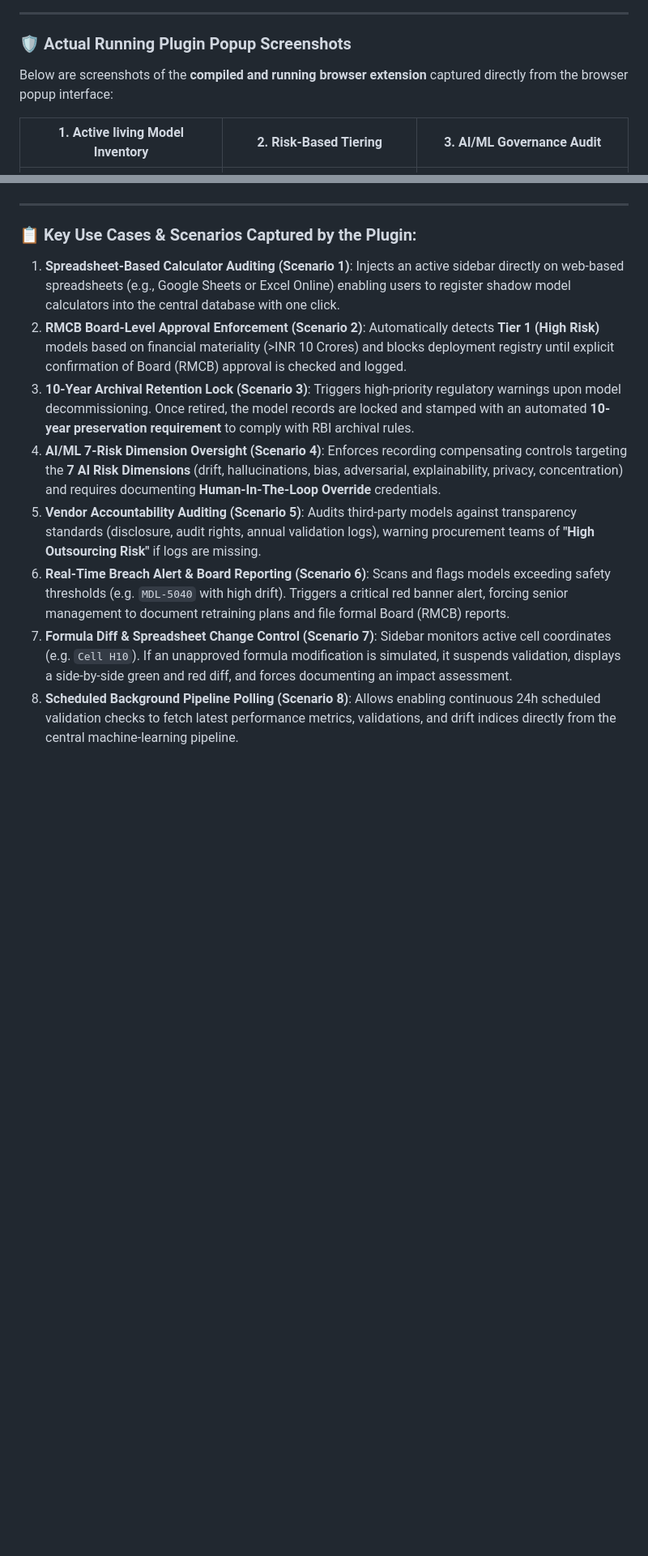
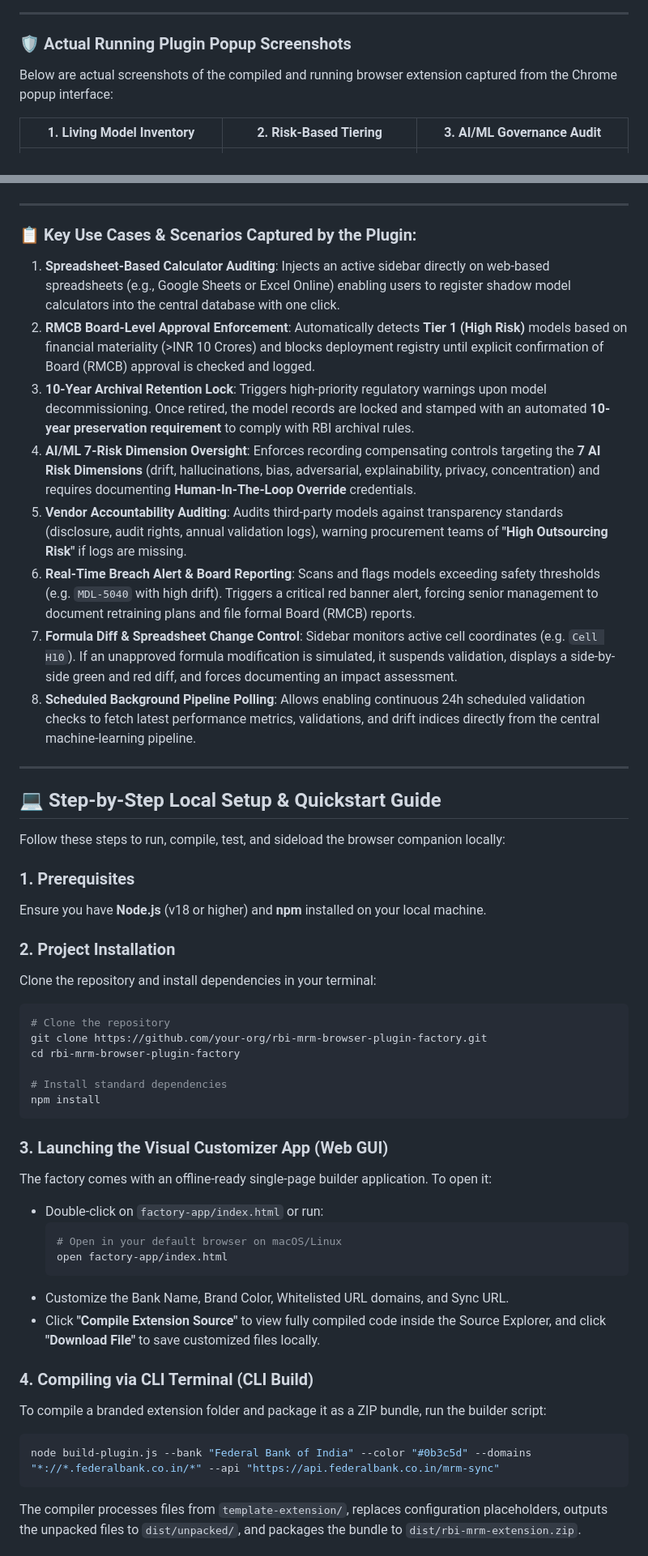
Before and after one commit to MaheshUmale/PLUGIN, a Markdown page: README.md, 2 parts joined by grey strips. Shown at 81% size. Drawn GitHub-style; blank space fills up the shorter version.

Commit message:
Update README landing page with screenshots and setup guides
Co-authored-by: MaheshUmale <38418372+MaheshUmale@users.noreply.github.com>

````diff
--- a/README.md
+++ b/README.md
@@ -30,9 +30,9 @@ The **Browser Plugin Factory** is an enterprise solution that allows Banks & NBF
 
 ### 🛡️ Actual Running Plugin Popup Screenshots
 
-Below are screenshots of the **compiled and running browser extension** captured directly from the browser popup interface:
+Below are actual screenshots of the compiled and running browser extension captured from the Chrome popup interface:
 
-| 1. Active living Model Inventory | 2. Risk-Based Tiering | 3. AI/ML Governance Audit |
+| 1. Living Model Inventory | 2. Risk-Based Tiering | 3. AI/ML Governance Audit |
 | :---: | :---: | :---: |
 | ![Model Inventory](/docs/images/plugin_inventory.png) | ![Risk-Based Tiering](/docs/images/plugin_tiering.png) | ![AI/ML Audit](/docs/images/plugin_ai_audit.png) |
 
@@ -40,11 +40,49 @@ Below are screenshots of the **compiled and running browser extension** captured
 
 ### 📋 Key Use Cases & Scenarios Captured by the Plugin:
 
-1. **Spreadsheet-Based Calculator Auditing (Scenario 1)**: Injects an active sidebar directly on web-based spreadsheets (e.g., Google Sheets or Excel Online) enabling users to register shadow model calculators into the central database with one click.
-2. **RMCB Board-Level Approval Enforcement (Scenario 2)**: Automatically detects **Tier 1 (High Risk)** models based on financial materiality (>INR 10 Crores) and blocks deployment registry until explicit confirmation of Board (RMCB) approval is checked and logged.
-3. **10-Year Archival Retention Lock (Scenario 3)**: Triggers high-priority regulatory warnings upon model decommissioning. Once retired, the model records are locked and stamped with an automated **10-year preservation requirement** to comply with RBI archival rules.
-4. **AI/ML 7-Risk Dimension Oversight (Scenario 4)**: Enforces recording compensating controls targeting the **7 AI Risk Dimensions** (drift, hallucinations, bias, adversarial, explainability, privacy, concentration) and requires documenting **Human-In-The-Loop Override** credentials.
-5. **Vendor Accountability Auditing (Scenario 5)**: Audits third-party models against transparency standards (disclosure, audit rights, annual validation logs), warning procurement teams of **"High Outsourcing Risk"** if logs are missing.
-6. **Real-Time Breach Alert & Board Reporting (Scenario 6)**: Scans and flags models exceeding safety thresholds (e.g. `MDL-5040` with high drift). Triggers a critical red banner alert, forcing senior management to document retraining plans and file formal Board (RMCB) reports.
-7. **Formula Diff & Spreadsheet Change Control (Scenario 7)**: Sidebar monitors active cell coordinates (e.g. `Cell H10`). If an unapproved formula modification is simulated, it suspends validation, displays a side-by-side green and red diff, and forces documenting an impact assessment.
-8. **Scheduled Background Pipeline Polling (Scenario 8)**: Allows enabling continuous 24h scheduled validation checks to fetch latest performance metrics, validations, and drift indices directly from the central machine-learning pipeline.
+1. **Spreadsheet-Based Calculator Auditing**: Injects an active sidebar directly on web-based spreadsheets (e.g., Google Sheets or Excel Online) enabling users to register shadow model calculators into the central database with one click.
+2. **RMCB Board-Level Approval Enforcement**: Automatically detects **Tier 1 (High Risk)** models based on financial materiality (>INR 10 Crores) and blocks deployment registry until explicit confirmation of Board (RMCB) approval is checked and logged.
+3. **10-Year Archival Retention Lock**: Triggers high-priority regulatory warnings upon model decommissioning. Once retired, the model records are locked and stamped with an automated **10-year preservation requirement** to comply with RBI archival rules.
+4. **AI/ML 7-Risk Dimension Oversight**: Enforces recording compensating controls targeting the **7 AI Risk Dimensions** (drift, hallucinations, bias, adversarial, explainability, privacy, concentration) and requires documenting **Human-In-The-Loop Override** credentials.
+5. **Vendor Accountability Auditing**: Audits third-party models against transparency standards (disclosure, audit rights, annual validation logs), warning procurement teams of **"High Outsourcing Risk"** if logs are missing.
+6. **Real-Time Breach Alert & Board Reporting**: Scans and flags models exceeding safety thresholds (e.g. `MDL-5040` with high drift). Triggers a critical red banner alert, forcing senior management to document retraining plans and file formal Board (RMCB) reports.
+7. **Formula Diff & Spreadsheet Change Control**: Sidebar monitors active cell coordinates (e.g. `Cell H10`). If an unapproved formula modification is simulated, it suspends validation, displays a side-by-side green and red diff, and forces documenting an impact assessment.
+8. **Scheduled Background Pipeline Polling**: Allows enabling continuous 24h scheduled validation checks to fetch latest performance metrics, validations, and drift indices directly from the central machine-learning pipeline.
+
+---
+
+## 💻 Step-by-Step Local Setup & Quickstart Guide
+
+Follow these steps to run, compile, test, and sideload the browser companion locally:
+
+### 1. Prerequisites
+Ensure you have **Node.js** (v18 or higher) and **npm** installed on your local machine.
+
+### 2. Project Installation
+Clone the repository and install dependencies in your terminal:
+```bash
+# Clone the repository
+git clone https://github.com/your-org/rbi-mrm-browser-plugin-factory.git
+cd rbi-mrm-browser-plugin-factory
+
+# Install standard dependencies
+npm install
+```
+
+### 3. Launching the Visual Customizer App (Web GUI)
+The factory comes with an offline-ready single-page builder application. To open it:
+* Double-click on `factory-app/index.html` or run:
+  ```bash
+  # Open in your default browser on macOS/Linux
+  open factory-app/index.html
+  ```
+* Customize the Bank Name, Brand Color, Whitelisted URL domains, and Sync URL.
+* Click **"Compile Extension Source"** to view fully compiled code inside the Source Explorer, and click **"Download File"** to save customized files locally.
+
+### 4. Compiling via CLI Terminal (CLI Build)
+To compile a branded extension folder and package it as a ZIP bundle, run the builder script:
+```bash
+node build-plugin.js --bank "Federal Bank of India" --color "#0b3c5d" --domains "*://*.federalbank.co.in/*" --api "https://api.federalbank.co.in/mrm-sync"
+```
+The compiler processes files from `template-extension/`, replaces configuration placeholders, outputs the unpacked files to `dist/unpacked/`, and packages the bundle to `dist/rbi-mrm-extension.zip`.
+
````
Also changed, not shown: other parts of README.md (+17 -25 lines).
